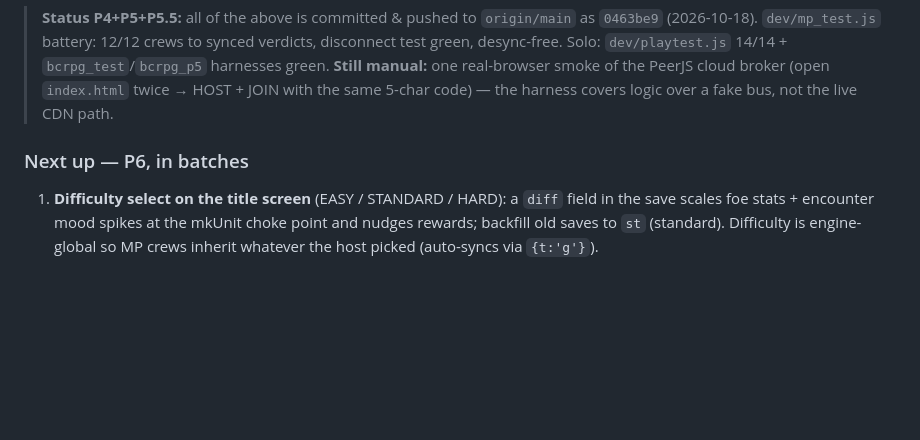
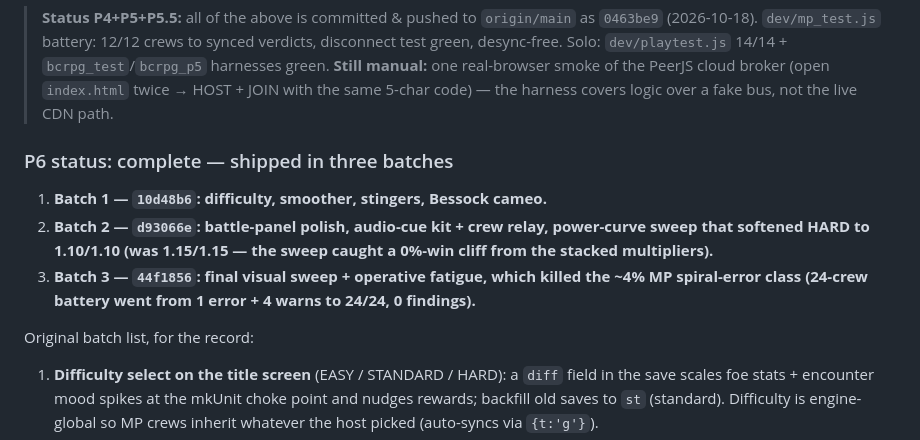
Before and after one commit to jtomkins27/bigconrpg, a Markdown page: docs/BUILD_PLAN.md, the part around the change. Drawn GitHub-style; blank space fills up the shorter version.

Commit message:
BUILD_PLAN: record P6 complete (batches 1-3 with commit hashes)

```diff
--- a/docs/BUILD_PLAN.md
+++ b/docs/BUILD_PLAN.md
@@ -195,7 +195,17 @@ exact required filenames (case-sensitive).
 > (open `index.html` twice → HOST + JOIN with the same 5-char code) —
 > the harness covers logic over a fake bus, not the live CDN path.
 
-### Next up — P6, in batches
+### P6 status: complete — shipped in three batches
+
+1. **Batch 1 — `10d48b6`: difficulty, smoother, stingers, Bessock cameo.**
+2. **Batch 2 — `d93066e`: battle-panel polish, audio-cue kit + crew relay,
+   power-curve sweep that softened HARD to 1.10/1.10 (was 1.15/1.15 —
+   the sweep caught a 0%-win cliff from the stacked multipliers).**
+3. **Batch 3 — `44f1856`: final visual sweep + operative fatigue, which
+   killed the ~4% MP spiral-error class (24-crew battery went from
+   1 error + 4 warns to 24/24, 0 findings).**
+
+Original batch list, for the record:
 
 1. **Difficulty select on the title screen** (EASY / STANDARD / HARD):
    a `diff` field in the save scales foe stats + encounter mood spikes at
```
